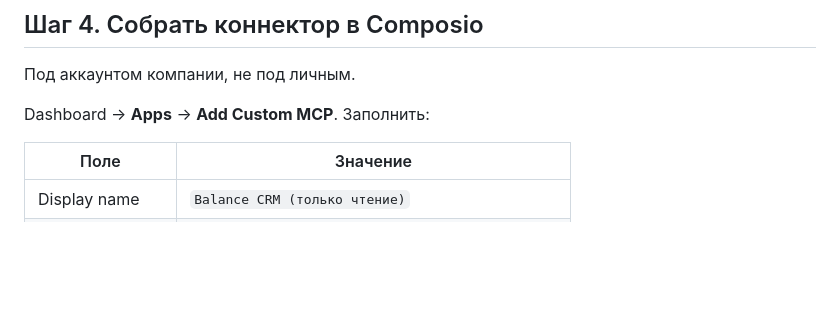
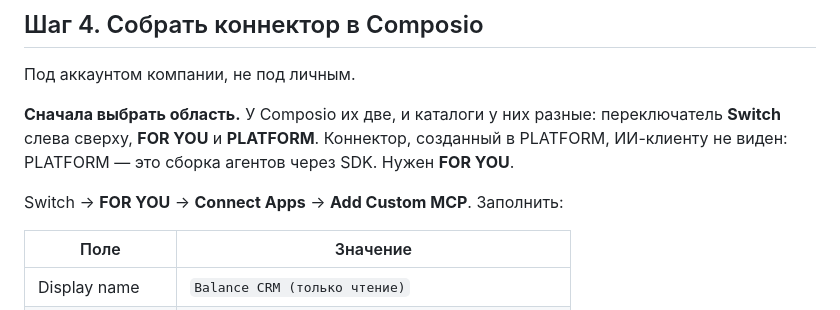
Before and after one commit to 01balanced-prog/CRM-AI, a Markdown page: docs/composio-readonly.md, the part around the change. GitHub-like rendering; blank space fills up the shorter version.

Commit message:
Поправка: коннектор создаётся в области FOR YOU, а не PLATFORM
У Composio две области с разными каталогами. Коннектор, созданный в PLATFORM,
ИИ-клиенту не виден: PLATFORM — сборка агентов через SDK. В инструкции область
не была названа вовсе, и коннектор ушёл не туда.

Co-Authored-By: Claude Opus 5 <noreply@anthropic.com>
Claude-Session: https://claude.ai/code/session_01AwuMy6NWtem9ii2LiXvXvK

```diff
--- a/docs/composio-readonly.md
+++ b/docs/composio-readonly.md
@@ -106,7 +106,12 @@ curl -s -X POST '<адрес из колонки URL>' -H 'content-type: applica
 
 Под аккаунтом компании, не под личным.
 
-Dashboard → **Apps** → **Add Custom MCP**. Заполнить:
+**Сначала выбрать область.** У Composio их две, и каталоги у них разные:
+переключатель **Switch** слева сверху, **FOR YOU** и **PLATFORM**. Коннектор,
+созданный в PLATFORM, ИИ-клиенту не виден: PLATFORM — это сборка агентов через
+SDK. Нужен **FOR YOU**.
+
+Switch → **FOR YOU** → **Connect Apps** → **Add Custom MCP**. Заполнить:
 
 | Поле | Значение |
 |---|---|
```
